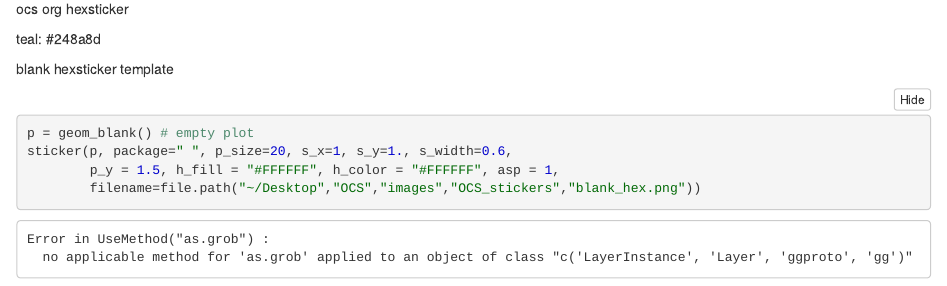
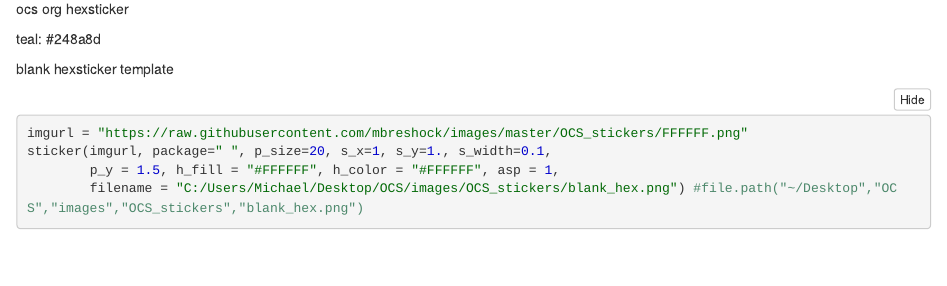
Before and after one commit to mbreshock/images, an R Markdown document (OCS_stickers/hexstickers.Rmd): the page in a window 1100 px wide, from 1810 px down. The pictures show the output file OCS_stickers/hexstickers.nb.html that the author committed with the source, opened offline.

Commit message:
created blank hex template

````diff
--- a/OCS_stickers/hexstickers.Rmd
+++ b/OCS_stickers/hexstickers.Rmd
@@ -35,8 +35,8 @@ teal: #248a8d
 
 blank hexsticker template
 ```{r}
-p = geom_blank() # empty plot
-sticker(p, package=" ", p_size=20, s_x=1, s_y=1., s_width=0.6,
+imgurl = "https://raw.githubusercontent.com/mbreshock/images/master/OCS_stickers/FFFFFF.png"
+sticker(imgurl, package=" ", p_size=20, s_x=1, s_y=1., s_width=0.1,
         p_y = 1.5, h_fill = "#FFFFFF", h_color = "#FFFFFF", asp = 1,
-        filename=file.path("~/Desktop","OCS","images","OCS_stickers","blank_hex.png"))
+        filename = "C:/Users/Michael/Desktop/OCS/images/OCS_stickers/blank_hex.png") #file.path("~/Desktop","OCS","images","OCS_stickers","blank_hex.png")
 ```
````
Also changed, not shown: OCS_stickers/blank_hex.png (added), OCS_stickers/hexstickers.nb.html.
